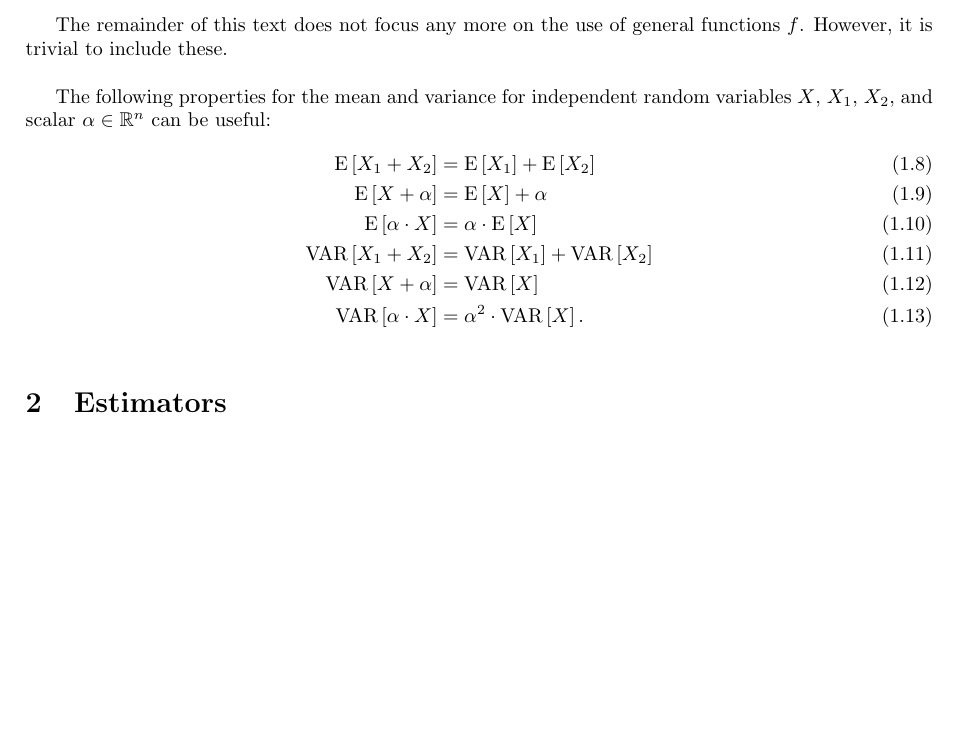
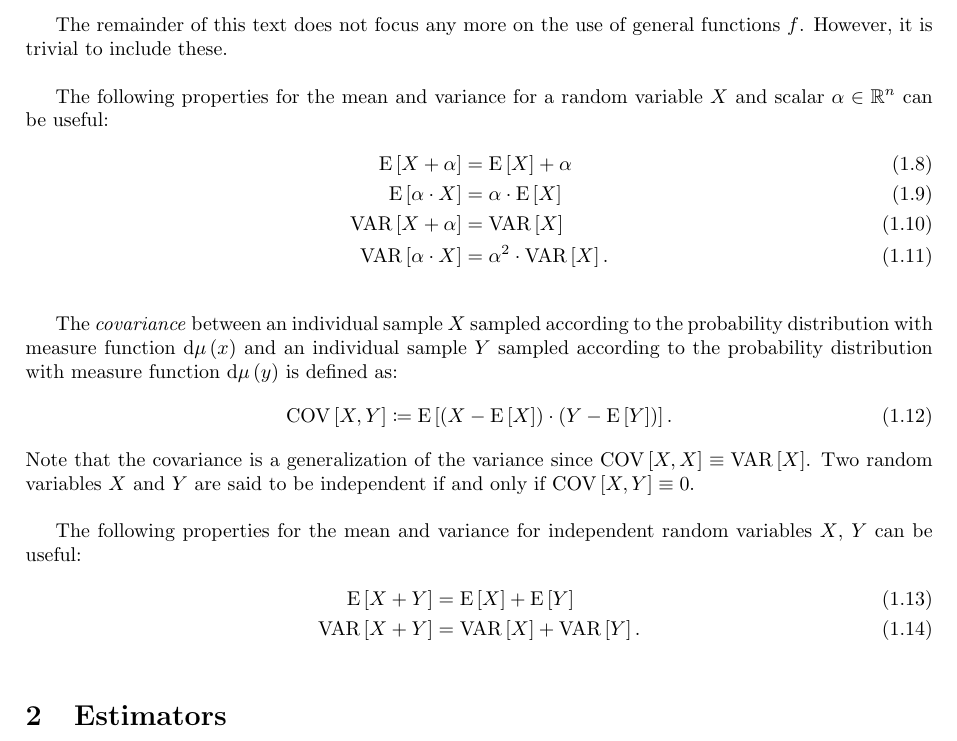
Before and after one commit to matt77hias/MC, a LaTeX document (MC.tex): part of page 2 of 3 before the commit and part of page 2 of 4 after it, cut so that both start at the same text, the shorter picture padded with empty space. Compiled offline with pdfLaTeX.

Commit message:
Added COV

```diff
--- a/MC.tex
+++ b/MC.tex
@@ -64,14 +64,24 @@ where the $X_{i}$ are sampled from the probability distribution with measure $\m
 
 The remainder of this text does not focus any more on the use of general functions $f$. However, it is trivial to include these.
 
-The following properties for the mean and variance for independent random variables $X$, $X_{1}$, $X_{2}$, and scalar $\alpha \in \mathbb{R}^{n}$ can be useful:
+The following properties for the mean and variance for a random variable $X$ and scalar $\alpha \in \mathbb{R}^{n}$ can be useful:
 \begin{align}
-\mathrm{E}\left[X_{1} + X_{2}\right] 		&= \mathrm{E}\left[X_{1}\right] + \mathrm{E}\left[X_{2}\right] \\
 \mathrm{E}\left[X + \alpha\right] 			&= \mathrm{E}\left[X\right] +\alpha \\
 \mathrm{E}\left[\alpha \cdot X\right] 		&= \alpha \cdot \mathrm{E}\left[X\right] \\
-\mathrm{VAR}\left[X_{1} + X_{2}\right] 		&= \mathrm{VAR}\left[X_{1}\right] + \mathrm{VAR}\left[X_{2}\right] \\
 \mathrm{VAR}\left[X + \alpha\right] 		&= \mathrm{VAR}\left[X\right]\\
 \mathrm{VAR}\left[\alpha \cdot X\right] 	&= \alpha^{2} \cdot \mathrm{VAR}\left[X\right].
+\end{align}
+
+The \textit{covariance} between an individual sample $X$ sampled according to the probability distribution with measure function $\mathrm{d}\mu\left(x\right)$ and an individual sample $Y$ sampled according to the probability distribution with measure function $\mathrm{d}\mu\left(y\right)$ is defined as:
+\begin{align}
+\label{equation:COV}\mathrm{COV}\left[X, Y\right] &\coloneqq \mathrm{E}\left[\left(X-\mathrm{E}\left[X\right]\right) \cdot \left(Y-\mathrm{E}\left[Y\right]\right)\right].
+\end{align}
+Note that the covariance is a generalization of the variance since $\mathrm{COV}\left[X, X\right] \equiv \mathrm{VAR}\left[X\right]$. Two random variables $X$ and $Y$ are said to be independent if and only if $\mathrm{COV}\left[X, Y\right] \equiv 0$.
+
+The following properties for the mean and variance for independent random variables $X$, $Y$ can be useful:
+\begin{align}
+\mathrm{E}\left[X + Y\right] 		&= \mathrm{E}\left[X\right] + \mathrm{E}\left[Y\right] \\
+\mathrm{VAR}\left[X + Y\right] 		&= \mathrm{VAR}\left[X\right] + \mathrm{VAR}\left[Y\right].
 \end{align}
 
 \section{Estimators}
```
Also changed, not shown: MC.pdf.
